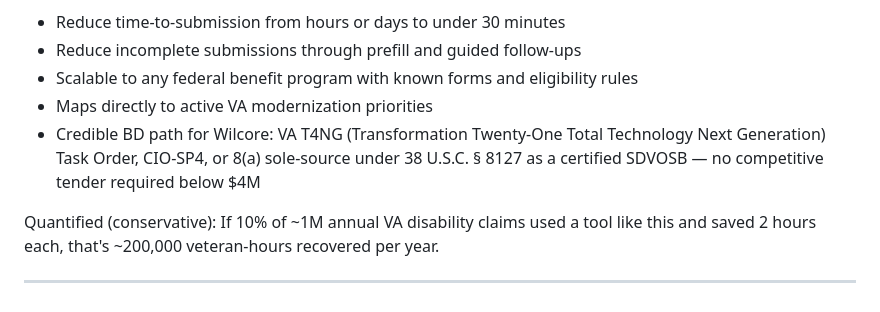
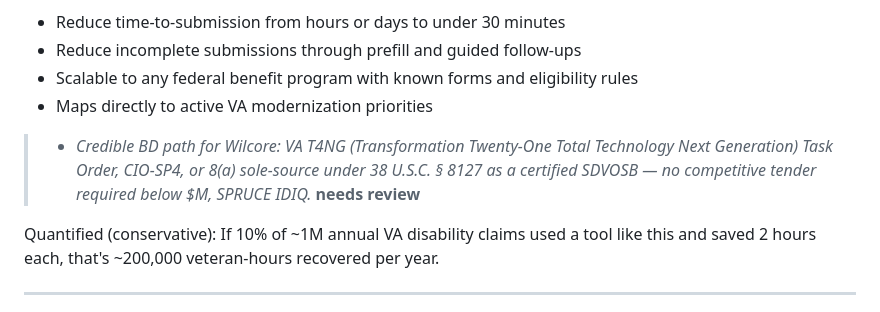
Before and after one commit to akaseahawk/VetAssist, a Markdown page: README.md, the part around the change. GitHub-like rendering.

Commit message:
Update README.md BD needs review

```diff
--- a/README.md
+++ b/README.md
@@ -199,7 +199,7 @@ VA.gov has the information. VetAssist connects it to the veteran's specific situ
 - Reduce incomplete submissions through prefill and guided follow-ups
 - Scalable to any federal benefit program with known forms and eligibility rules
 - Maps directly to active VA modernization priorities
-- Credible BD path for Wilcore: VA T4NG (Transformation Twenty-One Total Technology Next Generation) Task Order, CIO-SP4, or 8(a) sole-source under 38 U.S.C. § 8127 as a certified SDVOSB — no competitive tender required below $4M
+> - *Credible BD path for Wilcore: VA T4NG (Transformation Twenty-One Total Technology Next Generation) Task Order, CIO-SP4, or 8(a) sole-source under 38 U.S.C. § 8127 as a certified SDVOSB — no competitive tender required below $M, SPRUCE IDIQ.* **needs review**
 
 Quantified (conservative): If 10% of ~1M annual VA disability claims used a tool like this
 and saved 2 hours each, that's ~200,000 veteran-hours recovered per year.
```
